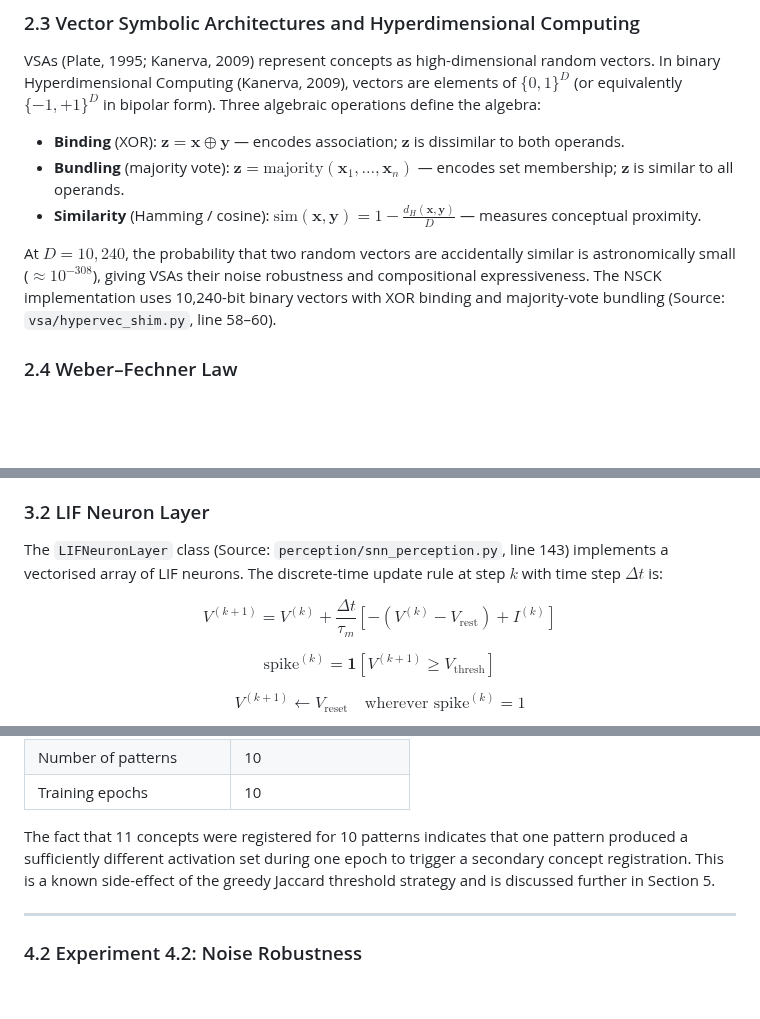
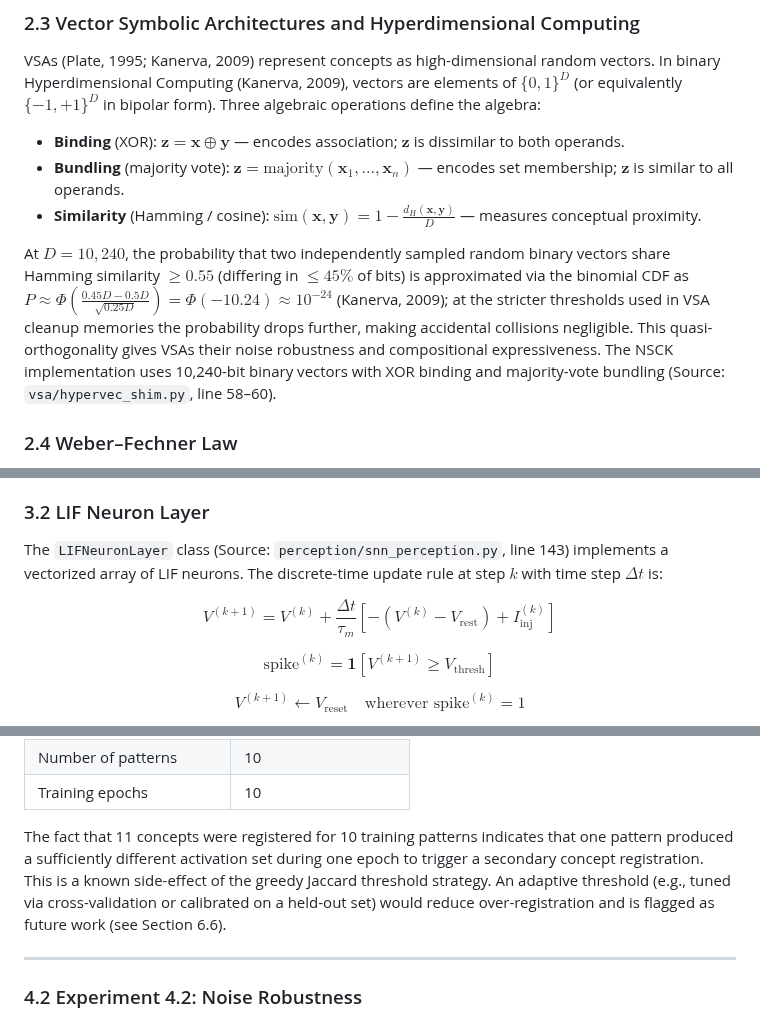
Before and after one commit to shiva2321/Neuro-Symbolic-Cognitive-Kernel, a Markdown page: research/papers/paper4_snn_bridge.md, 3 parts joined by grey strips. Drawn GitHub-style; blank space fills up the shorter version.

Commit message:
Address code review: fix notation, collision probability derivation, threshold note
- Replace I^(k) with I_inj^(k) for clarity in LIF update equation
- Replace unsubstantiated 10^-308 claim with proper binomial CDF derivation
  showing P ≈ 10^-24 for Hamming similarity ≥ 0.55 (cites Kanerva 2009)
- vectorised → vectorized (American English consistency)
- Add cross-reference to adaptive threshold future-work note (Section 6.6)

Co-authored-by: Copilot <223556219+Copilot@users.noreply.github.com>

```diff
--- a/research/papers/paper4_snn_bridge.md
+++ b/research/papers/paper4_snn_bridge.md
@@ -75,7 +75,7 @@ VSAs (Plate, 1995; Kanerva, 2009) represent concepts as high-dimensional random
 - **Bundling** (majority vote): $\mathbf{z} = \text{majority}(\mathbf{x}_1, \ldots, \mathbf{x}_n)$ — encodes set membership; $\mathbf{z}$ is similar to all operands.
 - **Similarity** (Hamming / cosine): $\text{sim}(\mathbf{x}, \mathbf{y}) = 1 - \frac{d_H(\mathbf{x}, \mathbf{y})}{D}$ — measures conceptual proximity.
 
-At $D = 10{,}240$, the probability that two random vectors are accidentally similar is astronomically small ($\approx 10^{-308}$), giving VSAs their noise robustness and compositional expressiveness. The NSCK implementation uses 10,240-bit binary vectors with XOR binding and majority-vote bundling (Source: `vsa/hypervec_shim.py`, line 58–60).
+At $D = 10{,}240$, the probability that two independently sampled random binary vectors share Hamming similarity $\geq 0.55$ (differing in $\leq 45\%$ of bits) is approximated via the binomial CDF as $P \approx \Phi\!\left(\tfrac{0.45D - 0.5D}{\sqrt{0.25D}}\right) = \Phi(-10.24) \approx 10^{-24}$ (Kanerva, 2009); at the stricter thresholds used in VSA cleanup memories the probability drops further, making accidental collisions negligible. This quasi-orthogonality gives VSAs their noise robustness and compositional expressiveness. The NSCK implementation uses 10,240-bit binary vectors with XOR binding and majority-vote bundling (Source: `vsa/hypervec_shim.py`, line 58–60).
 
 ### 2.4 Weber–Fechner Law
 
@@ -146,9 +146,9 @@ The bidirectional nature of the bridge is important: just as spike trains are *e
 
 ### 3.2 LIF Neuron Layer
 
-The `LIFNeuronLayer` class (Source: `perception/snn_perception.py`, line 143) implements a vectorised array of LIF neurons. The discrete-time update rule at step $k$ with time step $\Delta t$ is:
+The `LIFNeuronLayer` class (Source: `perception/snn_perception.py`, line 143) implements a vectorized array of LIF neurons. The discrete-time update rule at step $k$ with time step $\Delta t$ is:
 
-$$V^{(k+1)} = V^{(k)} + \frac{\Delta t}{\tau_m}\left[-(V^{(k)} - V_{\text{rest}}) + I^{(k)}\right]$$
+$$V^{(k+1)} = V^{(k)} + \frac{\Delta t}{\tau_m}\left[-(V^{(k)} - V_{\text{rest}}) + I_{\text{inj}}^{(k)}\right]$$
 
 $$\text{spike}^{(k)} = \mathbf{1}\left[V^{(k+1)} \geq V_{\text{thresh}}\right]$$
 
@@ -281,7 +281,7 @@ Experiment results were written to `research/results/paper4_results.json`.
 | Number of patterns | 10 |
 | Training epochs | 10 |
 
-The fact that 11 concepts were registered for 10 patterns indicates that one pattern produced a sufficiently different activation set during one epoch to trigger a secondary concept registration. This is a known side-effect of the greedy Jaccard threshold strategy and is discussed further in Section 5.
+The fact that 11 concepts were registered for 10 training patterns indicates that one pattern produced a sufficiently different activation set during one epoch to trigger a secondary concept registration. This is a known side-effect of the greedy Jaccard threshold strategy. An adaptive threshold (e.g., tuned via cross-validation or calibrated on a held-out set) would reduce over-registration and is flagged as future work (see Section 6.6).
 
 ---
 
```
